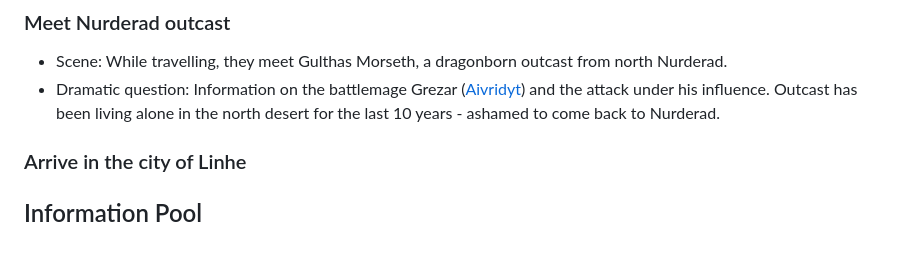
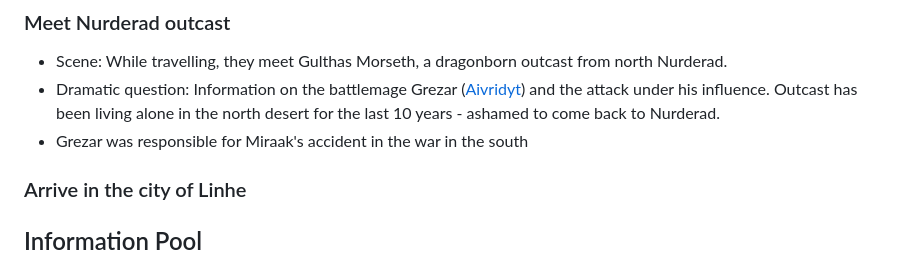
Before and after one commit to terra-campaigns/arrival, a Markdown page: campaign/part02/chap008.md, the part around the change. Rendered like a GitHub page.

```diff
--- a/campaign/part02/chap008.md
+++ b/campaign/part02/chap008.md
@@ -151,6 +151,7 @@ creatures:
 ### Meet Nurderad outcast
 - Scene: While travelling, they meet Gulthas Morseth, a dragonborn outcast from north Nurderad.
 - Dramatic question: Information on the battlemage Grezar ([Aivridyt](../npcs/aivridyt.md)) and the attack under his influence. Outcast has been living alone in the north desert for the last 10 years - ashamed to come back to Nurderad.
+- Grezar was responsible for Miraak's accident in the war in the south
 
 ### Arrive in the city of Linhe
 
```
Also changed, not shown: campaign/context/realms.md (+4 -7 lines), 1 other file.
